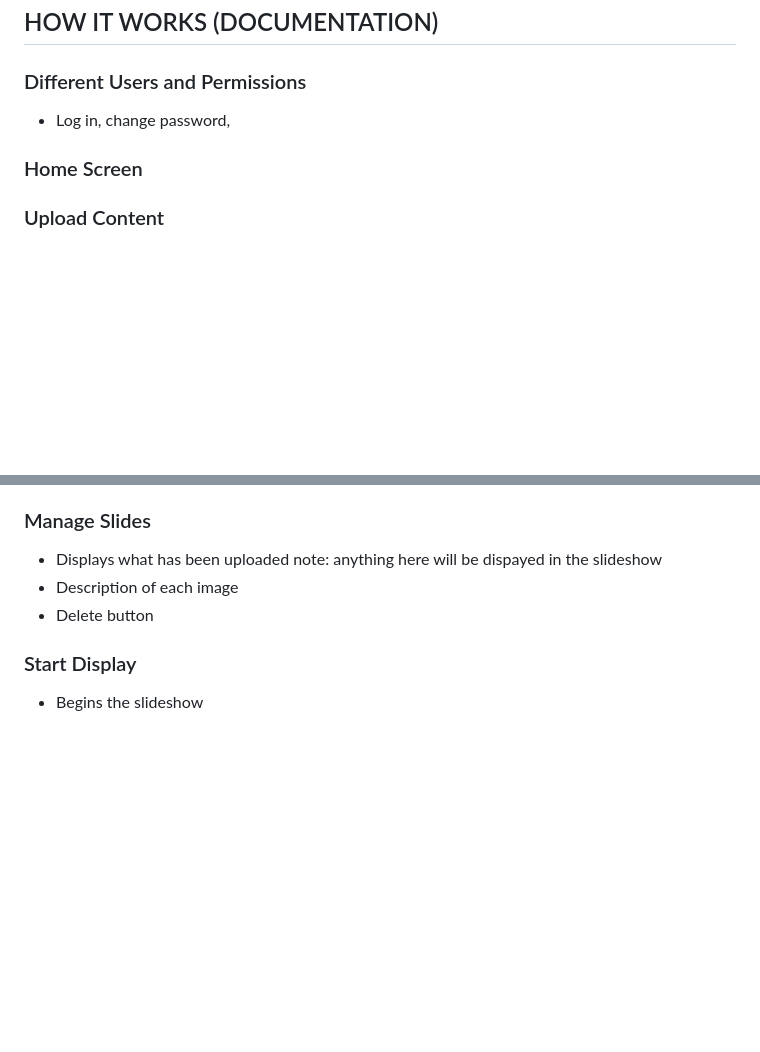
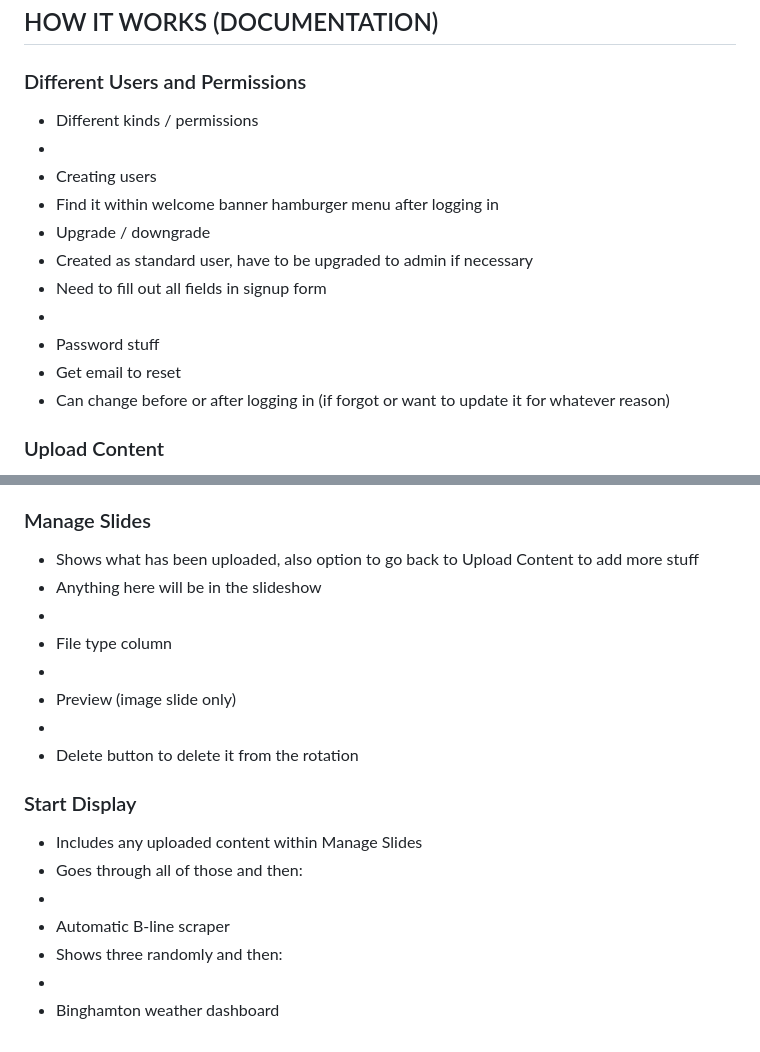
Before and after one commit to tveneto1/dida425cmsproject, a Markdown page: README.md, 2 parts joined by grey strips. Rendered like a GitHub page; blank space fills up the shorter version.

```diff
--- a/README.md
+++ b/README.md
@@ -65,9 +65,17 @@ Below are the main tutorials and documentation used in the development of this D
 
 ## HOW IT WORKS (DOCUMENTATION)
 ### Different Users and Permissions
-- Log in, change password,
-
-### Home Screen
+- Different kinds / permissions
+-
+- Creating users
+- Find it within welcome banner hamburger menu after logging in
+- Upgrade / downgrade
+- Created as standard user, have to be upgraded to admin if necessary
+- Need to fill out all fields in signup form
+-
+- Password stuff
+- Get email to reset
+- Can change before or after logging in (if forgot or want to update it for whatever reason)
 
 ### Upload Content
 There are two different types of content a user can upload: **image slides** and **custom content**. When within this webpage, the user can only do one type of upload at a time, because after the submission goes through, the page redirects to Manage Slides.
@@ -80,9 +88,21 @@ The **Custom Content** input is on the right side of the screen, and requires bo
 
 
 ### Manage Slides
-- Displays what has been uploaded note: anything here will be dispayed in the slideshow
-- Description of each image
-- Delete button
+- Shows what has been uploaded, also option to go back to Upload Content to add more stuff
+- Anything here will be in the slideshow
+-
+- File type column
+-
+- Preview (image slide only)
+-
+- Delete button to delete it from the rotation
+
 
 ### Start Display
-- Begins the slideshow
+- Includes any uploaded content within Manage Slides
+- Goes through all of those and then:
+-
+- Automatic B-line scraper
+- Shows three randomly and then:
+-
+- Binghamton weather dashboard
```
